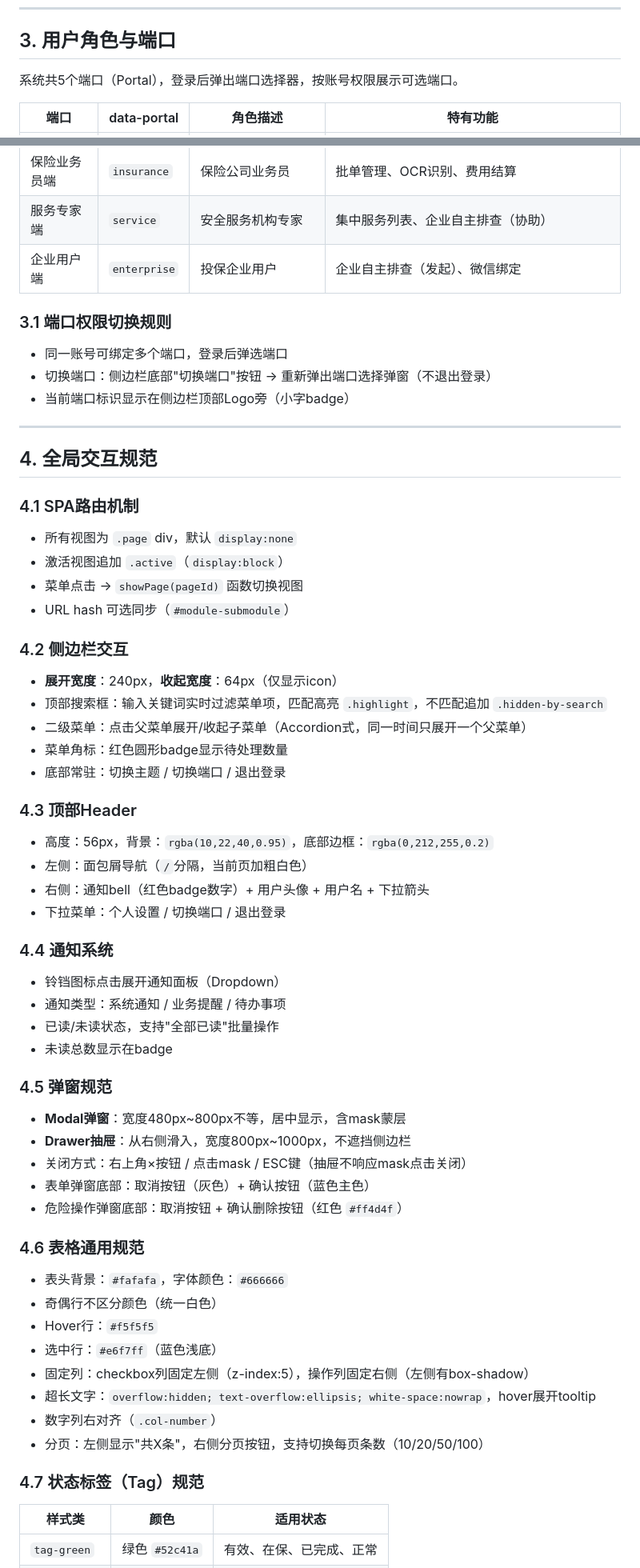
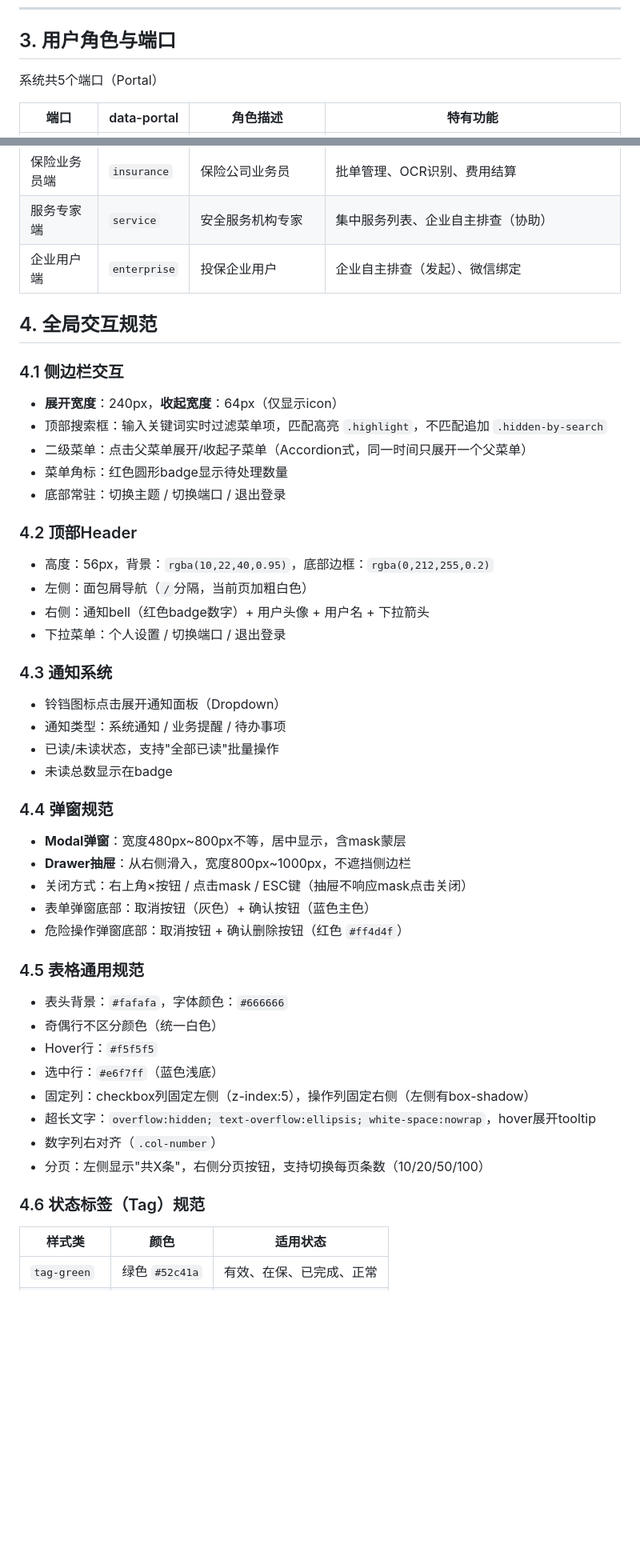
Before and after one commit to LMR0019/my-ai, a Markdown page: 安责险平台3.0开发需求文档.md, 2 parts joined by grey strips. Shown at 80% size. Drawn GitHub-style; blank space fills up the shorter version.

```diff
--- a/安责险平台3.0开发需求文档.md
+++ b/安责险平台3.0开发需求文档.md
@@ -90,7 +90,7 @@ XX市安全生产责任保险信息云平台（安责险平台）是面向安责
 
 ## 3. 用户角色与端口
 
-系统共5个端口（Portal），登录后弹出端口选择器，按账号权限展示可选端口。
+系统共5个端口（Portal）
 
 | 端口 | data-portal | 角色描述 | 特有功能 |
 |------|-------------|----------|---------|
@@ -100,48 +100,35 @@ XX市安全生产责任保险信息云平台（安责险平台）是面向安责
 | 服务专家端 | `service` | 安全服务机构专家 | 集中服务列表、企业自主排查（协助） |
 | 企业用户端 | `enterprise` | 投保企业用户 | 企业自主排查（发起）、微信绑定 |
 
-### 3.1 端口权限切换规则
-- 同一账号可绑定多个端口，登录后弹选端口
-- 切换端口：侧边栏底部"切换端口"按钮 → 重新弹出端口选择弹窗（不退出登录）
-- 当前端口标识显示在侧边栏顶部Logo旁（小字badge）
-
----
-
 ## 4. 全局交互规范
 
-### 4.1 SPA路由机制
-- 所有视图为 `.page` div，默认 `display:none`
-- 激活视图追加 `.active`（`display:block`）
-- 菜单点击 → `showPage(pageId)` 函数切换视图
-- URL hash 可选同步（`#module-submodule`）
-
-### 4.2 侧边栏交互
+### 4.1 侧边栏交互
 - **展开宽度**：240px，**收起宽度**：64px（仅显示icon）
 - 顶部搜索框：输入关键词实时过滤菜单项，匹配高亮 `.highlight`，不匹配追加 `.hidden-by-search`
 - 二级菜单：点击父菜单展开/收起子菜单（Accordion式，同一时间只展开一个父菜单）
 - 菜单角标：红色圆形badge显示待处理数量
 - 底部常驻：切换主题 / 切换端口 / 退出登录
 
-### 4.3 顶部Header
+### 4.2 顶部Header
 - 高度：56px，背景：`rgba(10,22,40,0.95)`，底部边框：`rgba(0,212,255,0.2)`
 - 左侧：面包屑导航（`/`分隔，当前页加粗白色）
 - 右侧：通知bell（红色badge数字）+ 用户头像 + 用户名 + 下拉箭头
 - 下拉菜单：个人设置 / 切换端口 / 退出登录
 
-### 4.4 通知系统
+### 4.3 通知系统
 - 铃铛图标点击展开通知面板（Dropdown）
 - 通知类型：系统通知 / 业务提醒 / 待办事项
 - 已读/未读状态，支持"全部已读"批量操作
 - 未读总数显示在badge
 
-### 4.5 弹窗规范
+### 4.4 弹窗规范
 - **Modal弹窗**：宽度480px~800px不等，居中显示，含mask蒙层
 - **Drawer抽屉**：从右侧滑入，宽度800px~1000px，不遮挡侧边栏
 - 关闭方式：右上角×按钮 / 点击mask / ESC键（抽屉不响应mask点击关闭）
 - 表单弹窗底部：取消按钮（灰色）+ 确认按钮（蓝色主色）
 - 危险操作弹窗底部：取消按钮 + 确认删除按钮（红色 `#ff4d4f`）
 
-### 4.6 表格通用规范
+### 4.5 表格通用规范
 - 表头背景：`#fafafa`，字体颜色：`#666666`
 - 奇偶行不区分颜色（统一白色）
 - Hover行：`#f5f5f5`
@@ -151,7 +138,7 @@ XX市安全生产责任保险信息云平台（安责险平台）是面向安责
 - 数字列右对齐（`.col-number`）
 - 分页：左侧显示"共X条"，右侧分页按钮，支持切换每页条数（10/20/50/100）
 
-### 4.7 状态标签（Tag）规范
+### 4.6 状态标签（Tag）规范
 | 样式类 | 颜色 | 适用状态 |
 |--------|------|---------|
 | `tag-green` | 绿色 `#52c41a` | 有效、在保、已完成、正常 |
```
Also changed, not shown: other parts of 安责险平台3.0开发需求文档.md (+21 -12 lines).
